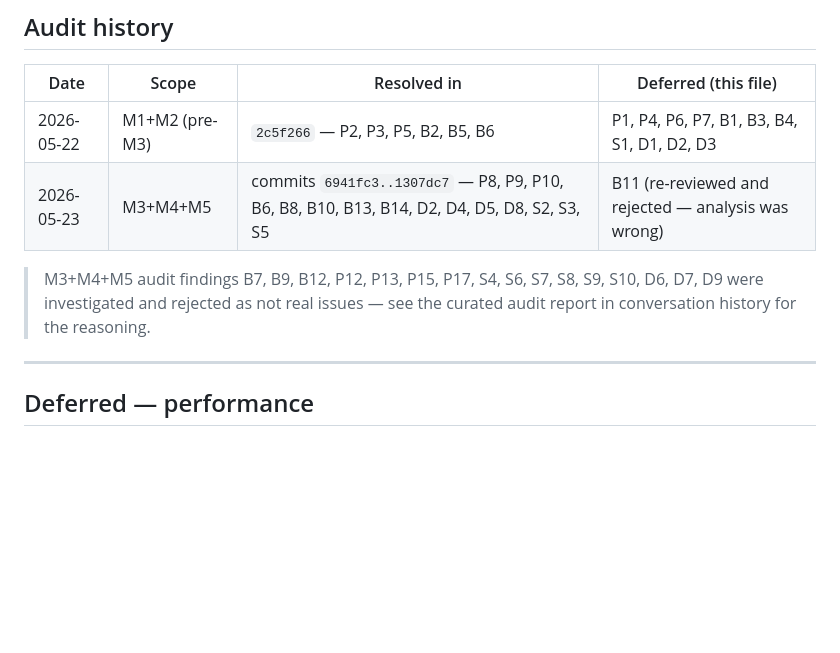
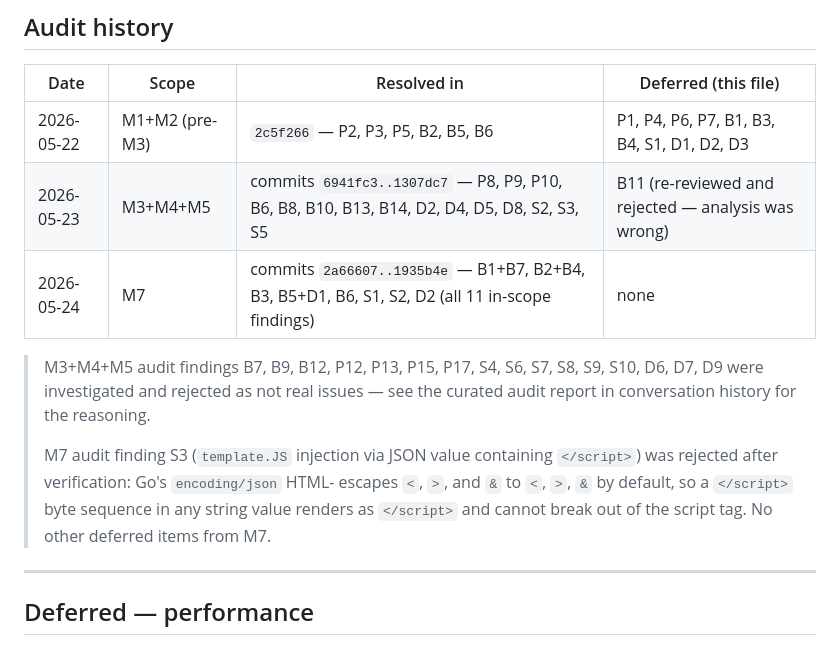
Before and after one commit to LeninBoccardo/shortlink, a Markdown page: docs/AUDIT.md, the part around the change. Drawn GitHub-style; blank space fills up the shorter version.

Commit message:
docs(audit): record M7 audit pass in the history table
All 11 in-scope findings landed across commits 2a66607..1935b4e.
The pre-verification S3 was rejected outright after a quick code
test confirmed encoding/json already HTML-escapes the relevant bytes.
No deferred items from M7 -- the running deferred list (P1, P4, P6,
P7, B1, B3, B4, S1, D1, D3) is unchanged.

Co-Authored-By: Claude Opus 4.7 <noreply@anthropic.com>

```diff
--- a/docs/AUDIT.md
+++ b/docs/AUDIT.md
@@ -10,10 +10,18 @@ recorded, plus a rough confidence.
 |------------|----------------|------------------------------------------------|------------------------------------|
 | 2026-05-22 | M1+M2 (pre-M3) | `2c5f266` — P2, P3, P5, B2, B5, B6             | P1, P4, P6, P7, B1, B3, B4, S1, D1, D2, D3 |
 | 2026-05-23 | M3+M4+M5       | commits `6941fc3..1307dc7` — P8, P9, P10, B6, B8, B10, B13, B14, D2, D4, D5, D8, S2, S3, S5 | B11 (re-reviewed and rejected — analysis was wrong) |
+| 2026-05-24 | M7             | commits `2a66607..1935b4e` — B1+B7, B2+B4, B3, B5+D1, B6, S1, S2, D2 (all 11 in-scope findings) | none |
 
 > M3+M4+M5 audit findings B7, B9, B12, P12, P13, P15, P17, S4, S6, S7, S8,
 > S9, S10, D6, D7, D9 were investigated and rejected as not real issues —
 > see the curated audit report in conversation history for the reasoning.
+>
+> M7 audit finding S3 (`template.JS` injection via JSON value containing
+> `</script>`) was rejected after verification: Go's `encoding/json` HTML-
+> escapes `<`, `>`, and `&` to `<`, `>`, `&` by default, so
+> a `</script>` byte sequence in any string value renders as
+> `</script>` and cannot break out of the script tag. No other
+> deferred items from M7.
 
 ---
 
```
